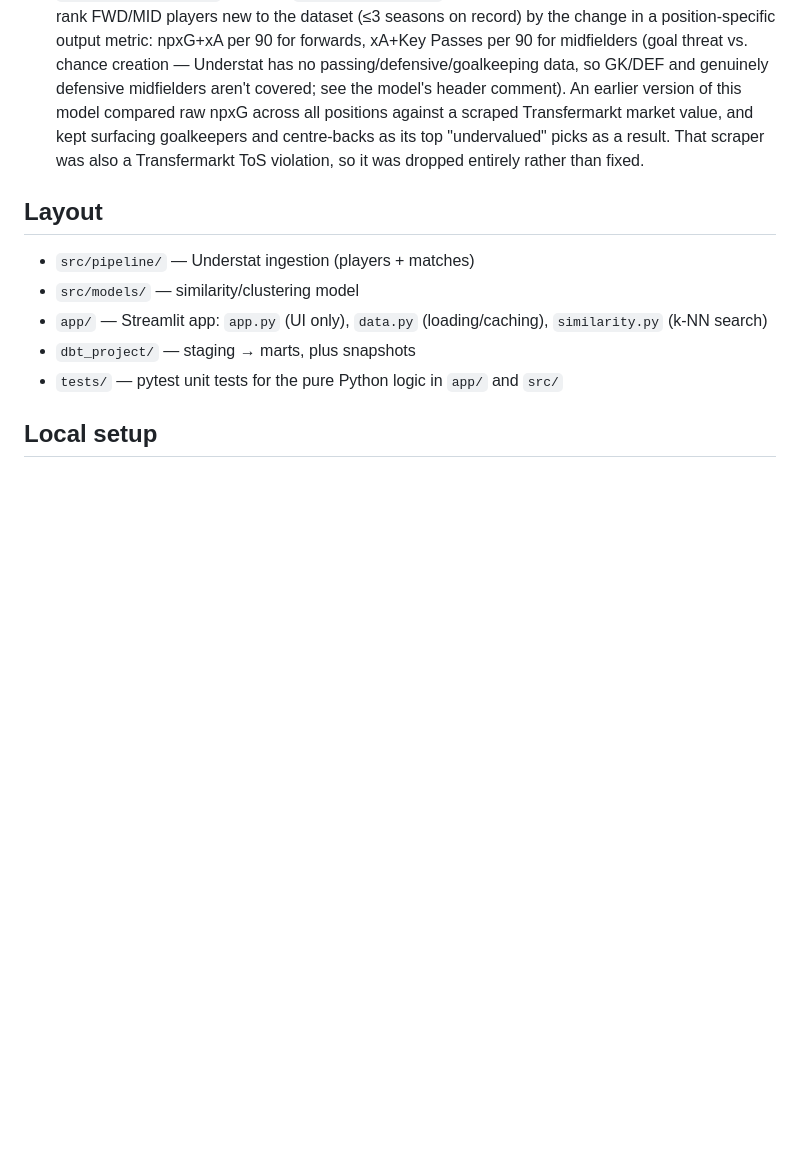
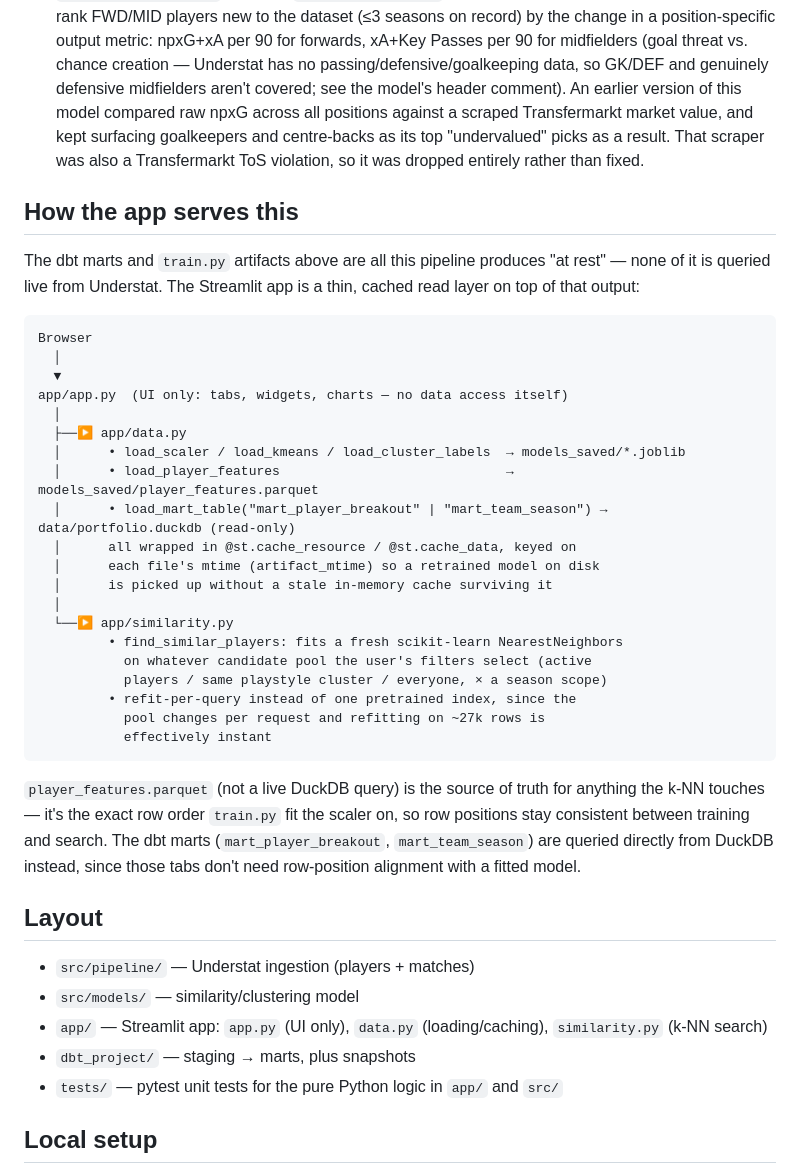
Before and after one commit to bona1204/Portafolio, a Markdown page: projects/scout_engine/README.md, the part around the change. Drawn GitHub-style; blank space fills up the shorter version.

Commit message:
Arreglos en el README

````diff
--- a/projects/scout_engine/README.md
+++ b/projects/scout_engine/README.md
@@ -42,6 +42,42 @@ Understat (matches)   ──▶ stg_matches ──▶ mart_team_season
   result. That scraper was also a Transfermarkt ToS violation, so it
   was dropped entirely rather than fixed.
 
+## How the app serves this
+
+The dbt marts and `train.py` artifacts above are all this pipeline
+produces "at rest" — none of it is queried live from Understat. The
+Streamlit app is a thin, cached read layer on top of that output:
+
+```
+Browser
+  │
+  ▼
+app/app.py  (UI only: tabs, widgets, charts — no data access itself)
+  │
+  ├──▶ app/data.py
+  │      • load_scaler / load_kmeans / load_cluster_labels  → models_saved/*.joblib
+  │      • load_player_features                             → models_saved/player_features.parquet
+  │      • load_mart_table("mart_player_breakout" | "mart_team_season") → data/portfolio.duckdb (read-only)
+  │      all wrapped in @st.cache_resource / @st.cache_data, keyed on
+  │      each file's mtime (artifact_mtime) so a retrained model on disk
+  │      is picked up without a stale in-memory cache surviving it
+  │
+  └──▶ app/similarity.py
+         • find_similar_players: fits a fresh scikit-learn NearestNeighbors
+           on whatever candidate pool the user's filters select (active
+           players / same playstyle cluster / everyone, × a season scope)
+         • refit-per-query instead of one pretrained index, since the
+           pool changes per request and refitting on ~27k rows is
+           effectively instant
+```
+
+`player_features.parquet` (not a live DuckDB query) is the source of
+truth for anything the k-NN touches — it's the exact row order
+`train.py` fit the scaler on, so row positions stay consistent between
+training and search. The dbt marts (`mart_player_breakout`,
+`mart_team_season`) are queried directly from DuckDB instead, since
+those tabs don't need row-position alignment with a fitted model.
+
 ## Layout
 - `src/pipeline/` — Understat ingestion (players + matches)
 - `src/models/` — similarity/clustering model
````
